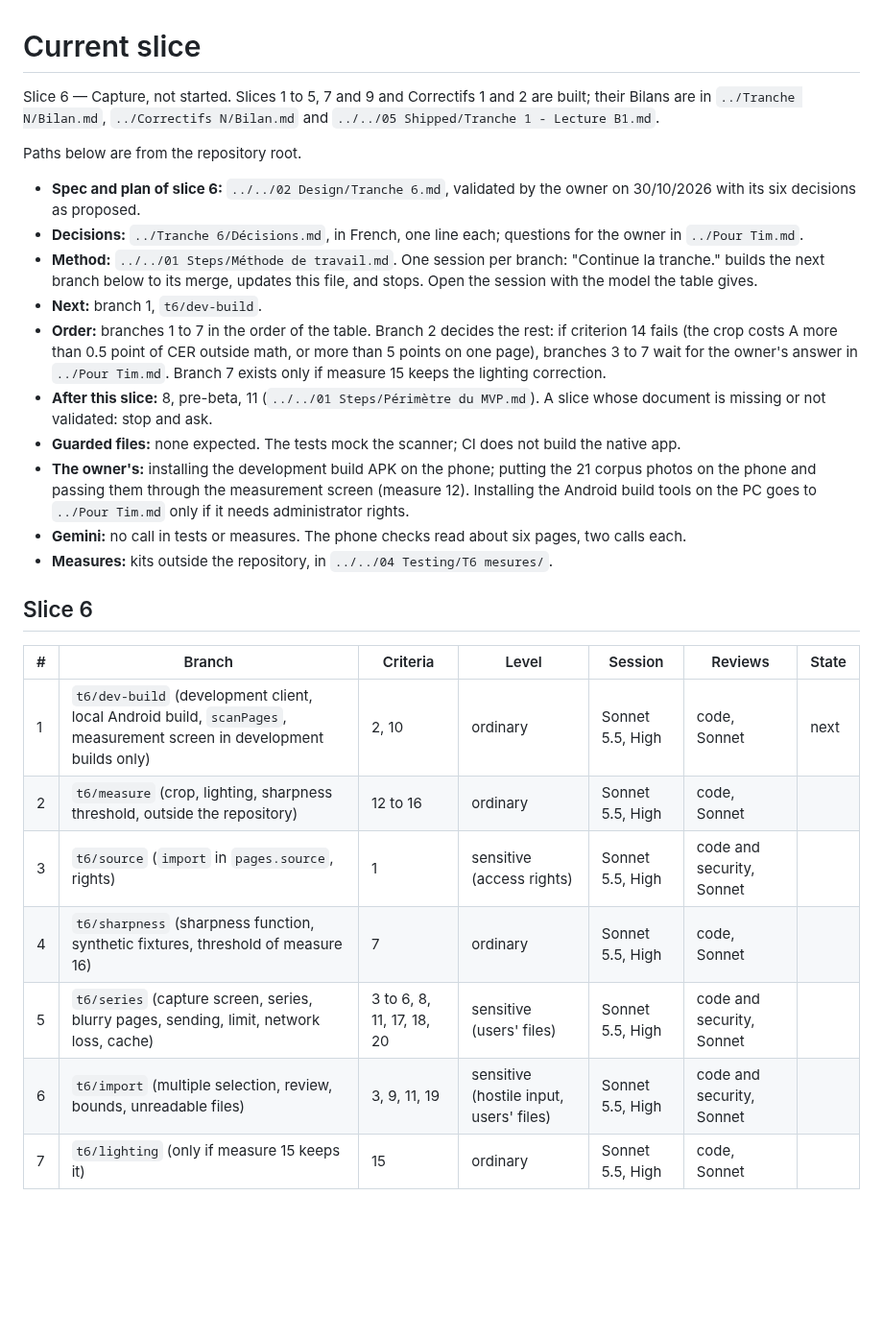
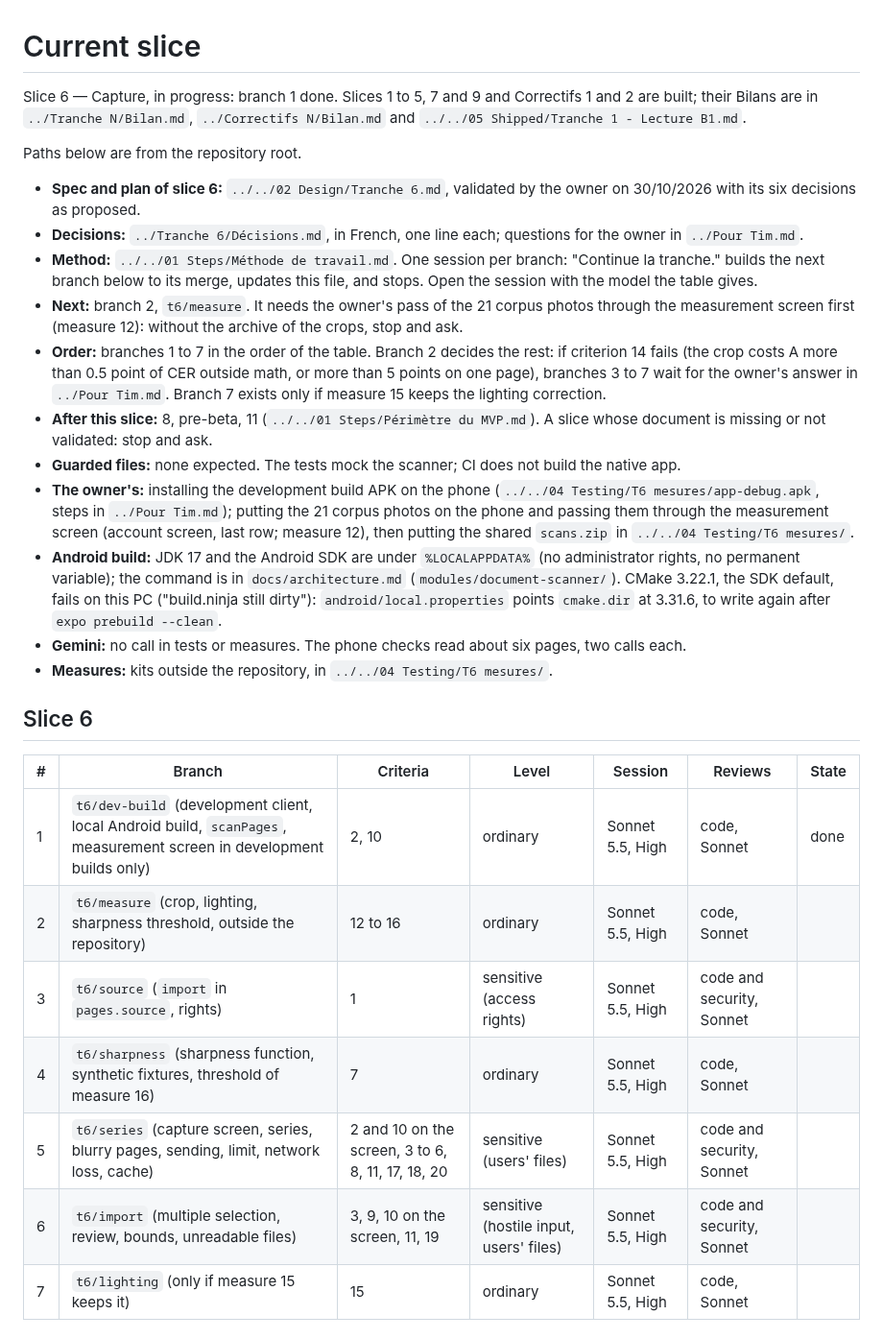
Before and after one commit to Uleenis/NotesScannerApp, a Markdown page: docs/slice.md, the part around the change. Shown at 96% size. Rendered like a GitHub page; blank space fills up the shorter version.

Commit message:
Mark branch 1 of slice 6 done
Co-Authored-By: Claude Opus 5.5 <noreply@anthropic.com>

```diff
--- a/docs/slice.md
+++ b/docs/slice.md
@@ -1,17 +1,18 @@
 # Current slice
 
-Slice 6 — Capture, not started. Slices 1 to 5, 7 and 9 and Correctifs 1 and 2 are built; their Bilans are in `../Tranche N/Bilan.md`, `../Correctifs N/Bilan.md` and `../../05 Shipped/Tranche 1 - Lecture B1.md`.
+Slice 6 — Capture, in progress: branch 1 done. Slices 1 to 5, 7 and 9 and Correctifs 1 and 2 are built; their Bilans are in `../Tranche N/Bilan.md`, `../Correctifs N/Bilan.md` and `../../05 Shipped/Tranche 1 - Lecture B1.md`.
 
 Paths below are from the repository root.
 
 - **Spec and plan of slice 6:** `../../02 Design/Tranche 6.md`, validated by the owner on 30/10/2026 with its six decisions as proposed.
 - **Decisions:** `../Tranche 6/Décisions.md`, in French, one line each; questions for the owner in `../Pour Tim.md`.
 - **Method:** `../../01 Steps/Méthode de travail.md`. One session per branch: "Continue la tranche." builds the next branch below to its merge, updates this file, and stops. Open the session with the model the table gives.
-- **Next:** branch 1, `t6/dev-build`.
+- **Next:** branch 2, `t6/measure`. It needs the owner's pass of the 21 corpus photos through the measurement screen first (measure 12): without the archive of the crops, stop and ask.
 - **Order:** branches 1 to 7 in the order of the table. Branch 2 decides the rest: if criterion 14 fails (the crop costs A more than 0.5 point of CER outside math, or more than 5 points on one page), branches 3 to 7 wait for the owner's answer in `../Pour Tim.md`. Branch 7 exists only if measure 15 keeps the lighting correction.
 - **After this slice:** 8, pre-beta, 11 (`../../01 Steps/Périmètre du MVP.md`). A slice whose document is missing or not validated: stop and ask.
 - **Guarded files:** none expected. The tests mock the scanner; CI does not build the native app.
-- **The owner's:** installing the development build APK on the phone; putting the 21 corpus photos on the phone and passing them through the measurement screen (measure 12). Installing the Android build tools on the PC goes to `../Pour Tim.md` only if it needs administrator rights.
+- **The owner's:** installing the development build APK on the phone (`../../04 Testing/T6 mesures/app-debug.apk`, steps in `../Pour Tim.md`); putting the 21 corpus photos on the phone and passing them through the measurement screen (account screen, last row; measure 12), then putting the shared `scans.zip` in `../../04 Testing/T6 mesures/`.
+- **Android build:** JDK 17 and the Android SDK are under `%LOCALAPPDATA%` (no administrator rights, no permanent variable); the command is in `docs/architecture.md` (`modules/document-scanner/`). CMake 3.22.1, the SDK default, fails on this PC ("build.ninja still dirty"): `android/local.properties` points `cmake.dir` at 3.31.6, to write again after `expo prebuild --clean`.
 - **Gemini:** no call in tests or measures. The phone checks read about six pages, two calls each.
 - **Measures:** kits outside the repository, in `../../04 Testing/T6 mesures/`.
 
@@ -19,12 +20,12 @@ Paths below are from the repository root.
 
 | # | Branch | Criteria | Level | Session | Reviews | State |
 |---|---|---|---|---|---|---|
-| 1 | `t6/dev-build` (development client, local Android build, `scanPages`, measurement screen in development builds only) | 2, 10 | ordinary | Sonnet 5.5, High | code, Sonnet | next |
+| 1 | `t6/dev-build` (development client, local Android build, `scanPages`, measurement screen in development builds only) | 2, 10 | ordinary | Sonnet 5.5, High | code, Sonnet | done |
 | 2 | `t6/measure` (crop, lighting, sharpness threshold, outside the repository) | 12 to 16 | ordinary | Sonnet 5.5, High | code, Sonnet | |
 | 3 | `t6/source` (`import` in `pages.source`, rights) | 1 | sensitive (access rights) | Sonnet 5.5, High | code and security, Sonnet | |
 | 4 | `t6/sharpness` (sharpness function, synthetic fixtures, threshold of measure 16) | 7 | ordinary | Sonnet 5.5, High | code, Sonnet | |
-| 5 | `t6/series` (capture screen, series, blurry pages, sending, limit, network loss, cache) | 3 to 6, 8, 11, 17, 18, 20 | sensitive (users' files) | Sonnet 5.5, High | code and security, Sonnet | |
-| 6 | `t6/import` (multiple selection, review, bounds, unreadable files) | 3, 9, 11, 19 | sensitive (hostile input, users' files) | Sonnet 5.5, High | code and security, Sonnet | |
+| 5 | `t6/series` (capture screen, series, blurry pages, sending, limit, network loss, cache) | 2 and 10 on the screen, 3 to 6, 8, 11, 17, 18, 20 | sensitive (users' files) | Sonnet 5.5, High | code and security, Sonnet | |
+| 6 | `t6/import` (multiple selection, review, bounds, unreadable files) | 3, 9, 10 on the screen, 11, 19 | sensitive (hostile input, users' files) | Sonnet 5.5, High | code and security, Sonnet | |
 | 7 | `t6/lighting` (only if measure 15 keeps it) | 15 | ordinary | Sonnet 5.5, High | code, Sonnet | |
 
 ## Still open from slice 5
```
